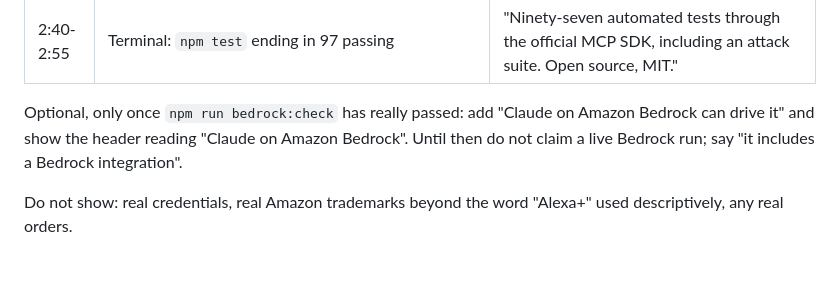
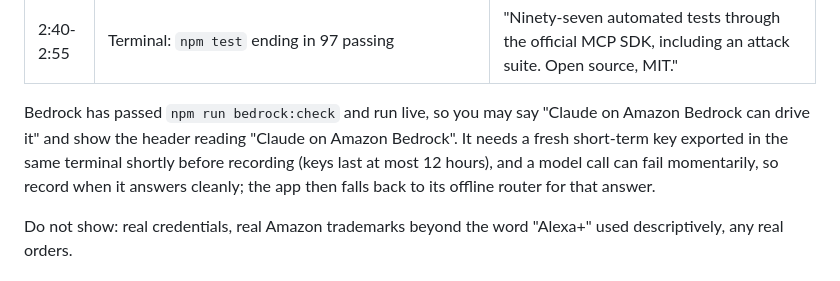
Before and after one commit to anshul23102/hearth-alexa-mcp, a Markdown page: docs/DEMO-SCRIPT.md, the part around the change. GitHub-like rendering.

Commit message:
Demo script: Bedrock has been verified live

```diff
--- a/docs/DEMO-SCRIPT.md
+++ b/docs/DEMO-SCRIPT.md
@@ -17,8 +17,9 @@ Setup: `npm run sample && npm start`; open http://localhost:3939 in a fresh prof
 | 2:25-2:40 | Press Cancel order on the receipt; barcode voids. Open MCP wire briefly | "Ten-minute undo, idempotent retries, spend ceilings, and a hash-chained audit log." |
 | 2:40-2:55 | Terminal: `npm test` ending in 97 passing | "Ninety-seven automated tests through the official MCP SDK, including an attack suite. Open source, MIT." |
 
-Optional, only once `npm run bedrock:check` has really passed: add "Claude on Amazon Bedrock can drive it" and show the header reading
-"Claude on Amazon Bedrock". Until then do not claim a live Bedrock run; say "it includes a Bedrock integration".
+Bedrock has passed `npm run bedrock:check` and run live, so you may say "Claude on Amazon Bedrock can drive it" and show the header reading
+"Claude on Amazon Bedrock". It needs a fresh short-term key exported in the same terminal shortly before recording (keys last at most 12 hours), and a
+model call can fail momentarily, so record when it answers cleanly; the app then falls back to its offline router for that answer.
 
 Do not show: real credentials, real Amazon trademarks beyond the word "Alexa+" used descriptively, any real orders.
 
```
